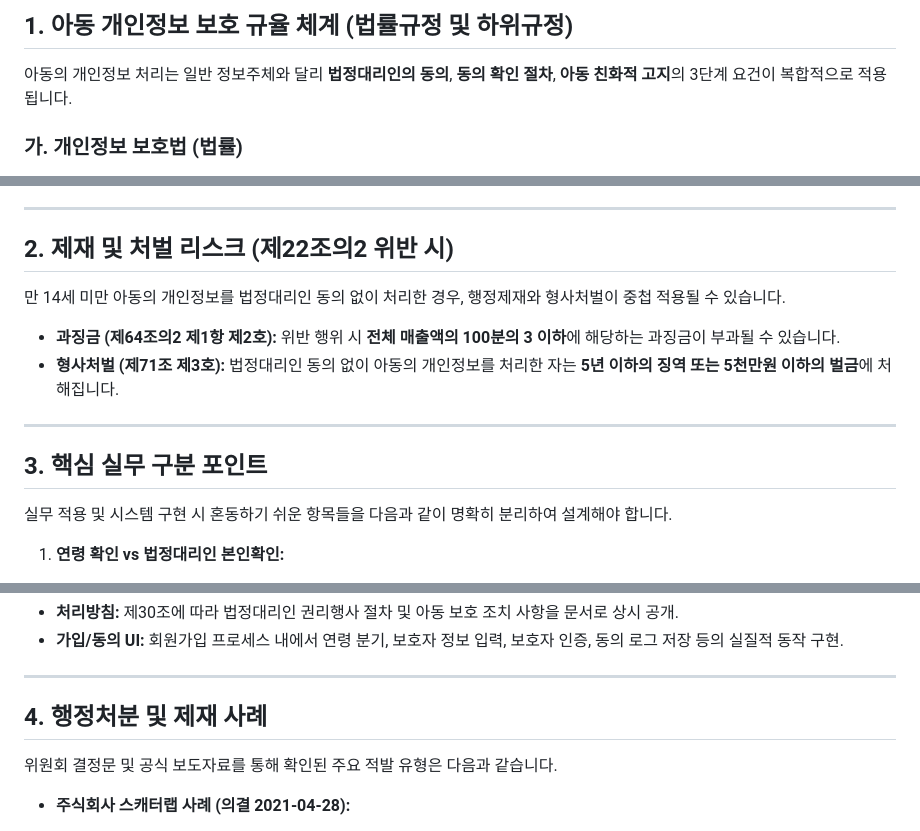
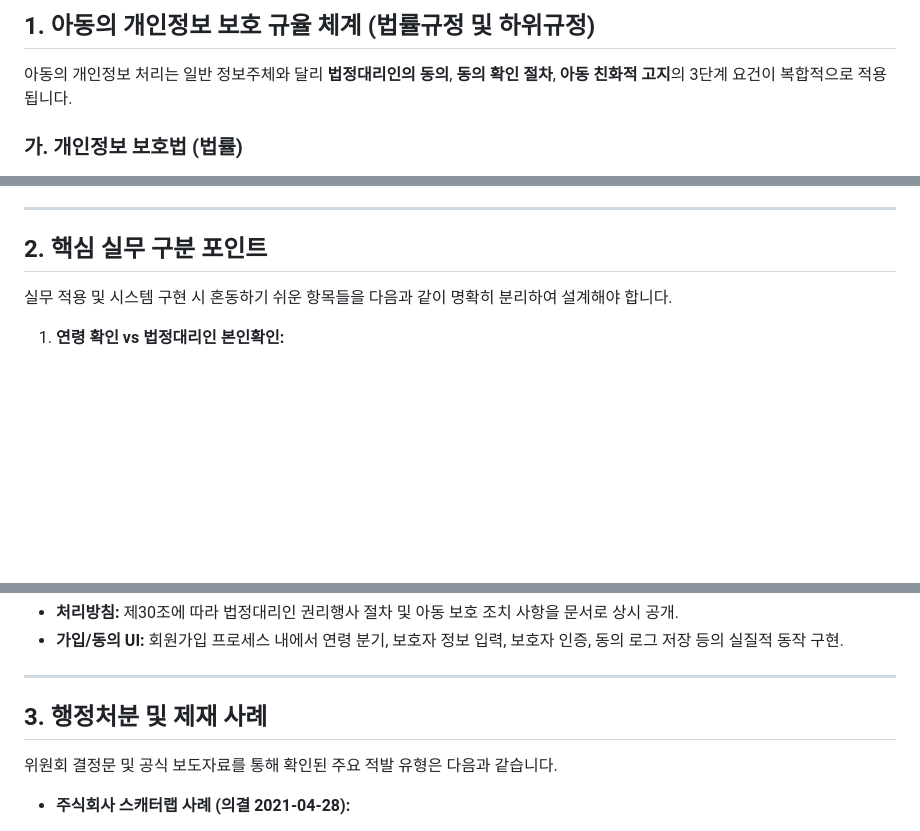
Before and after one commit to Limchangbeom/PPAP, a Markdown page: 5_section.md, 3 parts joined by grey strips. Drawn GitHub-style; blank space fills up the shorter version.

Commit message:
Update section titles for clarity and consistency

```diff
--- a/5_section.md
+++ b/5_section.md
@@ -1,5 +1,5 @@
 
-## 1. 아동 개인정보 보호 규율 체계 (법률규정 및 하위규정)
+## 1. 아동의 개인정보 보호 규율 체계 (법률규정 및 하위규정)
 
 아동의 개인정보 처리는 일반 정보주체와 달리 **법정대리인의 동의**, **동의 확인 절차**, **아동 친화적 고지**의 3단계 요건이 복합적으로 적용됩니다.
 
@@ -24,16 +24,7 @@
 
 ---
 
-## 2. 제재 및 처벌 리스크 (제22조의2 위반 시)
-
-만 14세 미만 아동의 개인정보를 법정대리인 동의 없이 처리한 경우, 행정제재와 형사처벌이 중첩 적용될 수 있습니다.
-
-* **과징금 (제64조의2 제1항 제2호):** 위반 행위 시 **전체 매출액의 100분의 3 이하**에 해당하는 과징금이 부과될 수 있습니다.
-* **형사처벌 (제71조 제3호):** 법정대리인 동의 없이 아동의 개인정보를 처리한 자는 **5년 이하의 징역 또는 5천만원 이하의 벌금**에 처해집니다.
-
----
-
-## 3. 핵심 실무 구분 포인트
+## 2. 핵심 실무 구분 포인트
 
 실무 적용 및 시스템 구현 시 혼동하기 쉬운 항목들을 다음과 같이 명확히 분리하여 설계해야 합니다.
 
@@ -59,7 +50,7 @@
 
 ---
 
-## 4. 행정처분 및 제재 사례
+## 3. 행정처분 및 제재 사례
 
 위원회 결정문 및 공식 보도자료를 통해 확인된 주요 적발 유형은 다음과 같습니다.
 
```
Also changed, not shown: other parts of 5_section.md (+1 -1 lines).
